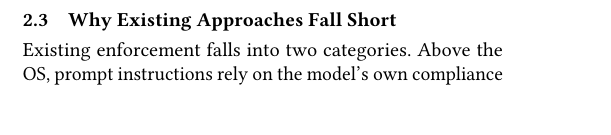
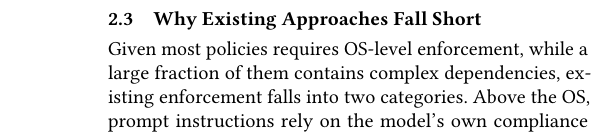
Before and after one commit to yunwei37/actplane-atc, a LaTeX paper (main.tex, which reads sections/02-motivation.tex): part of one column of page 4 of 16 before the commit and part of one column of page 5 of 16 after it, cut so that both start at the same text, the shorter picture padded with empty space. Compiled offline with pdfLaTeX.

Commit message:
Updates from Overleaf

```diff
--- a/sections/02-motivation.tex
+++ b/sections/02-motivation.tex
@@ -220,8 +220,7 @@ Generic static rules can cover only the self-contained fraction, and the majorit
 
 \subsection{Why Existing Approaches Fall Short}
 % \subsection{为何现有方法不足}
-
-Existing enforcement falls into two categories.
+Given most policies requires OS-level enforcement, while a large fraction of them contains complex dependencies, existing enforcement falls into two categories.
 % 现有执行分为两类。
 Above the OS, prompt instructions rely on the model's own compliance capabilities~\cite{liu2024lost,jiang2024followbench,qi2025agentif} but are vulnerable to prompt injection~\cite{greshake2023indirectprompt,zhan2024injecagent,debenedetti2024agentdojo}.
 % 在操作系统之上，提示词指令依赖于模型自身的遵循能力~\cite{liu2024lost,jiang2024followbench,qi2025agentif}，但容易受到提示词注入攻击~\cite{greshake2023indirectprompt,zhan2024injecagent,debenedetti2024agentdojo}。
```
